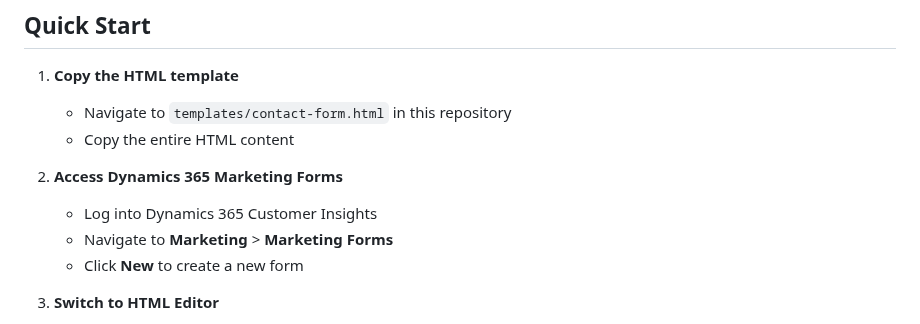
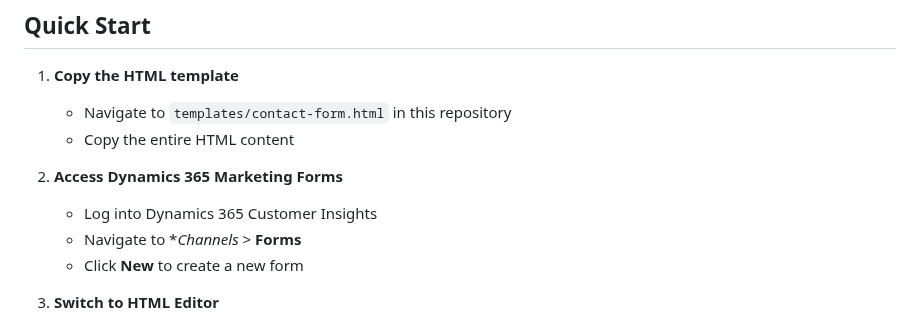
Before and after one commit to pattens-tech/dynamics-365-form-templates, a Markdown page: README.md, the part around the change. Drawn GitHub-style.

```diff
--- a/README.md
+++ b/README.md
@@ -63,7 +63,7 @@ Before using these templates, ensure you have:
 
 2. **Access Dynamics 365 Marketing Forms**
    - Log into Dynamics 365 Customer Insights
-   - Navigate to **Marketing** > **Marketing Forms**
+   - Navigate to **Channels* > **Forms**
    - Click **New** to create a new form
 
 3. **Switch to HTML Editor**
```
